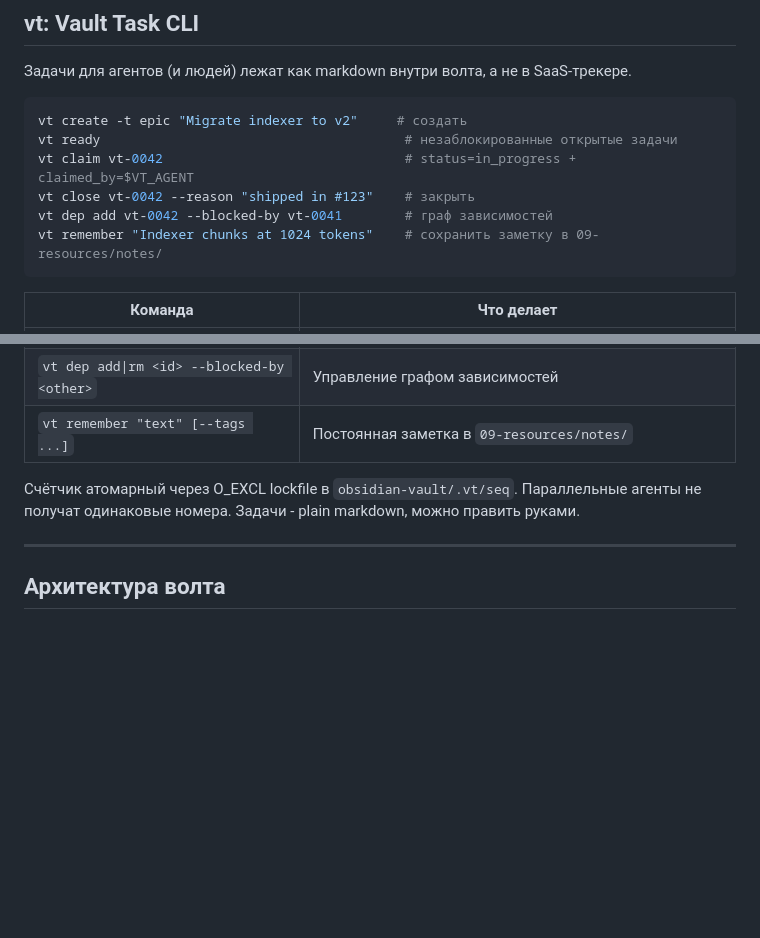
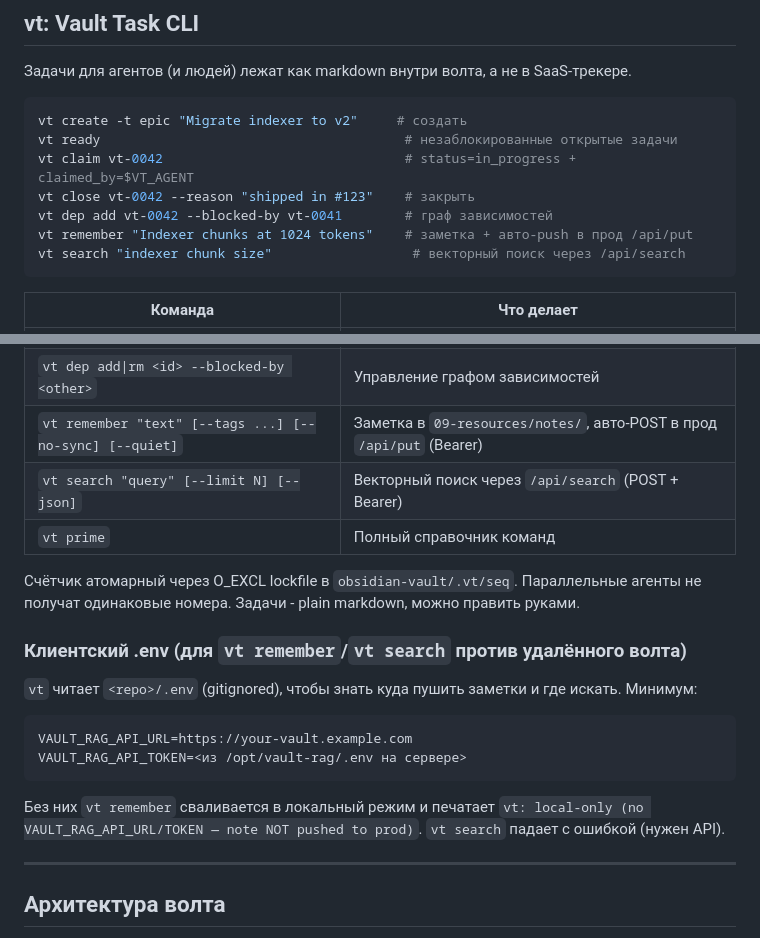
Before and after one commit to bringie/vault-rag, a Markdown page: README.ru.md, 2 parts joined by grey strips. Rendered like a GitHub page; blank space fills up the shorter version.

````diff
--- a/README.ru.md
+++ b/README.ru.md
@@ -215,7 +215,8 @@ vt ready                                       # незаблокированн
 vt claim vt-0042                               # status=in_progress + claimed_by=$VT_AGENT
 vt close vt-0042 --reason "shipped in #123"    # закрыть
 vt dep add vt-0042 --blocked-by vt-0041        # граф зависимостей
-vt remember "Indexer chunks at 1024 tokens"    # сохранить заметку в 09-resources/notes/
+vt remember "Indexer chunks at 1024 tokens"    # заметка + авто-push в прод /api/put
+vt search "indexer chunk size"                  # векторный поиск через /api/search
 ```
 
 | Команда | Что делает |
@@ -228,9 +229,22 @@ vt remember "Indexer chunks at 1024 tokens"    # сохранить заметк
 | `vt update <id> --status X` | Обновить статус |
 | `vt ready` | Открытые задачи без активных блокеров, с сортировкой по приоритету |
 | `vt dep add\|rm <id> --blocked-by <other>` | Управление графом зависимостей |
-| `vt remember "text" [--tags ...]` | Постоянная заметка в `09-resources/notes/` |
+| `vt remember "text" [--tags ...] [--no-sync] [--quiet]` | Заметка в `09-resources/notes/`, авто-POST в прод `/api/put` (Bearer) |
+| `vt search "query" [--limit N] [--json]` | Векторный поиск через `/api/search` (POST + Bearer) |
+| `vt prime` | Полный справочник команд |
 
 Счётчик атомарный через O_EXCL lockfile в `obsidian-vault/.vt/seq`. Параллельные агенты не получат одинаковые номера. Задачи - plain markdown, можно править руками.
+
+### Клиентский .env (для `vt remember`/`vt search` против удалённого волта)
+
+`vt` читает `<repo>/.env` (gitignored), чтобы знать куда пушить заметки и где искать. Минимум:
+
+```bash
+VAULT_RAG_API_URL=https://your-vault.example.com
+VAULT_RAG_API_TOKEN=<из /opt/vault-rag/.env на сервере>
+```
+
+Без них `vt remember` сваливается в локальный режим и печатает `vt: local-only (no VAULT_RAG_API_URL/TOKEN — note NOT pushed to prod)`. `vt search` падает с ошибкой (нужен API).
 
 ---
 
````
Also changed, not shown: README.es.md (+16 -2 lines), README.md (+16 -2 lines).
